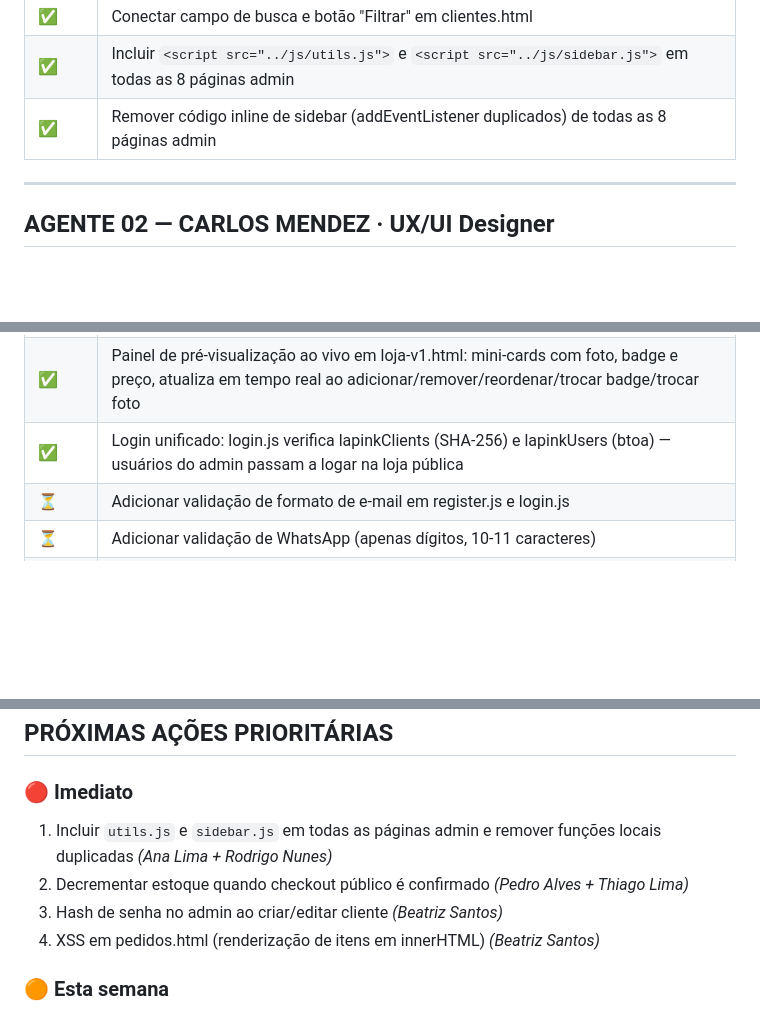
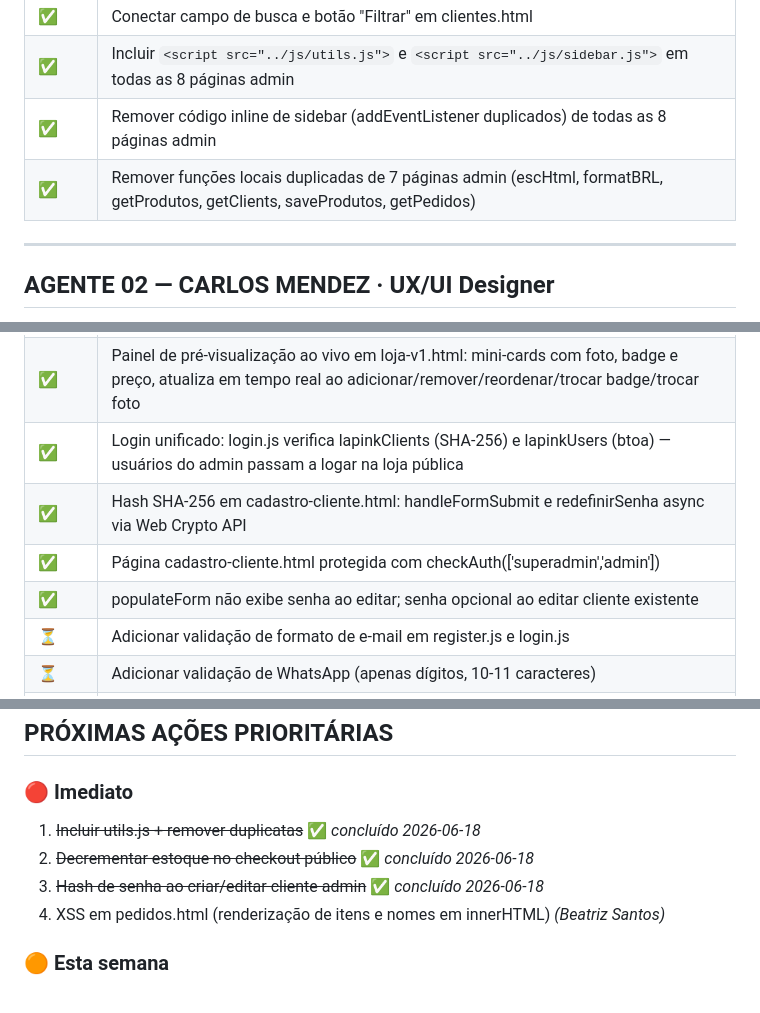
Before and after one commit to gomesdsj/LaPink, a Markdown page: AGENTES_STATUS.md, 3 parts joined by grey strips. Drawn GitHub-style; blank space fills up the shorter version.

Commit message:
docs: AGENTES_STATUS — marcar prioridades 1-2-3 como concluídas

```diff
--- a/AGENTES_STATUS.md
+++ b/AGENTES_STATUS.md
@@ -26,6 +26,7 @@
 | ✅ | Conectar campo de busca e botão "Filtrar" em clientes.html |
 | ✅ | Incluir `<script src="../js/utils.js">` e `<script src="../js/sidebar.js">` em todas as 8 páginas admin |
 | ✅ | Remover código inline de sidebar (addEventListener duplicados) de todas as 8 páginas admin |
+| ✅ | Remover funções locais duplicadas de 7 páginas admin (escHtml, formatBRL, getProdutos, getClients, saveProdutos, getPedidos) |
 
 ---
 
@@ -65,6 +66,9 @@
 | ✅ | Corrigir XSS em loja-v1.html (escHtml aplicado em thumbHtml, nome, badge, depoimentos) |
 | ✅ | Painel de pré-visualização ao vivo em loja-v1.html: mini-cards com foto, badge e preço, atualiza em tempo real ao adicionar/remover/reordenar/trocar badge/trocar foto |
 | ✅ | Login unificado: login.js verifica lapinkClients (SHA-256) e lapinkUsers (btoa) — usuários do admin passam a logar na loja pública |
+| ✅ | Hash SHA-256 em cadastro-cliente.html: handleFormSubmit e redefinirSenha async via Web Crypto API |
+| ✅ | Página cadastro-cliente.html protegida com checkAuth(['superadmin','admin']) |
+| ✅ | populateForm não exibe senha ao editar; senha opcional ao editar cliente existente |
 | ⏳ | Adicionar validação de formato de e-mail em register.js e login.js |
 | ⏳ | Adicionar validação de WhatsApp (apenas dígitos, 10-11 caracteres) |
 | ⏳ | Limitar tamanho de imagem base64 antes de salvar (máx ~500KB) |
@@ -385,10 +391,10 @@
 ## PRÓXIMAS AÇÕES PRIORITÁRIAS
 
 ### 🔴 Imediato
-1. Incluir `utils.js` e `sidebar.js` em todas as páginas admin e remover funções locais duplicadas *(Ana Lima + Rodrigo Nunes)*
-2. Decrementar estoque quando checkout público é confirmado *(Pedro Alves + Thiago Lima)*
-3. Hash de senha no admin ao criar/editar cliente *(Beatriz Santos)*
-4. XSS em pedidos.html (renderização de itens em innerHTML) *(Beatriz Santos)*
+1. ~~Incluir utils.js + remover duplicatas~~ ✅ *concluído 2026-06-18*
+2. ~~Decrementar estoque no checkout público~~ ✅ *concluído 2026-06-18*
+3. ~~Hash de senha ao criar/editar cliente admin~~ ✅ *concluído 2026-06-18*
+4. XSS em pedidos.html (renderização de itens e nomes em innerHTML) *(Beatriz Santos)*
 
 ### 🟠 Esta semana
 5. Schema.org Product em produto.html *(Lucas Rocha)*
```
Also changed, not shown: other parts of AGENTES_STATUS.md (+2 -0 lines).
